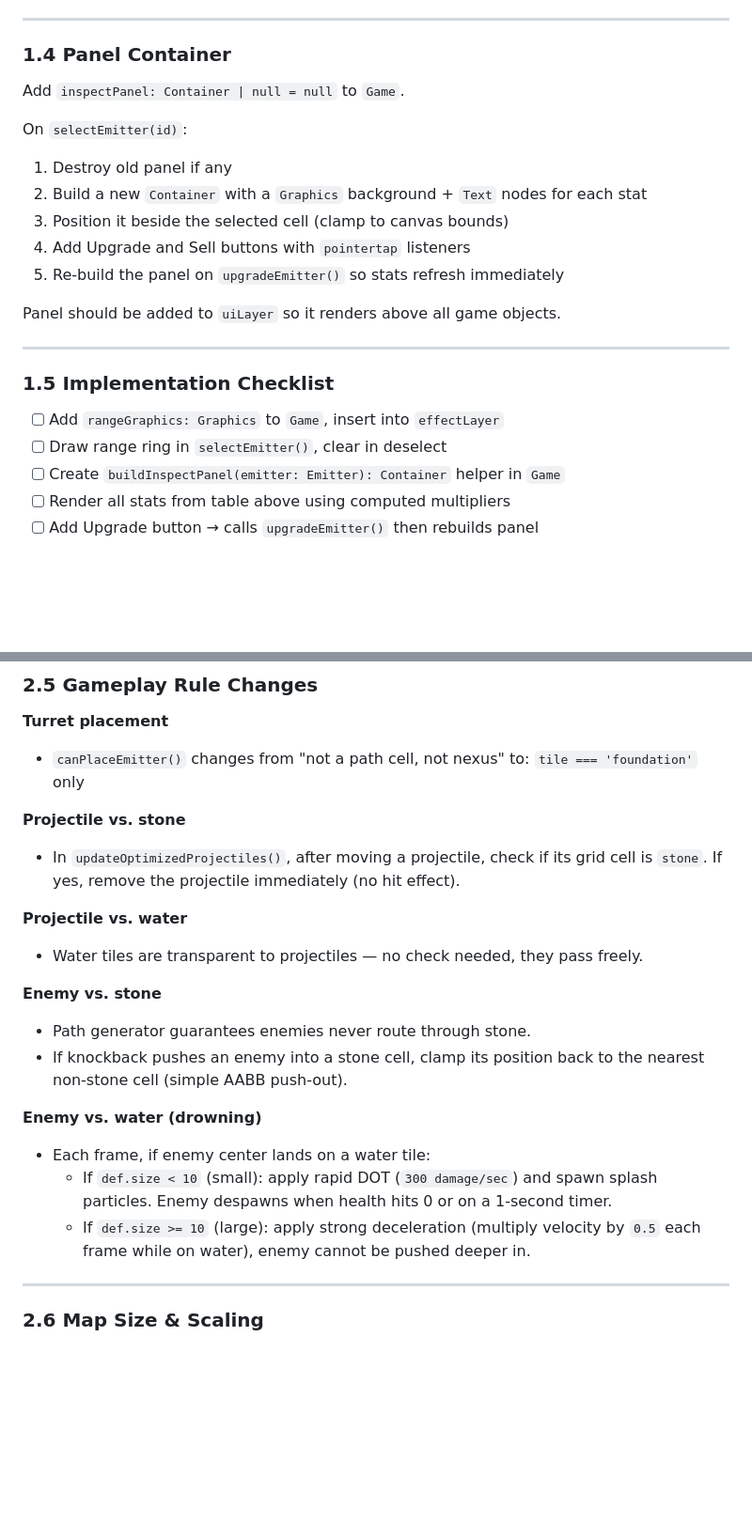
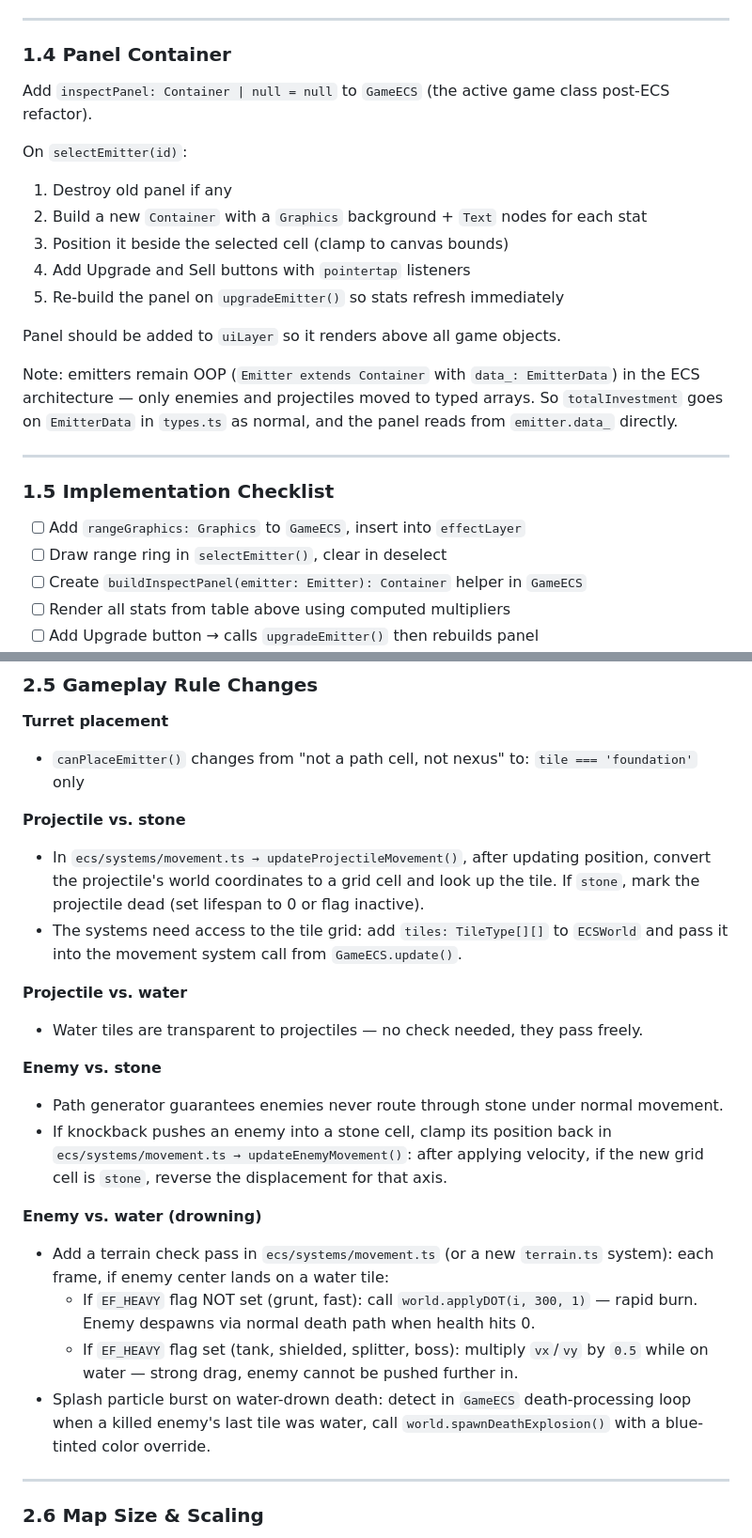
Before and after one commit to nicklaude/pixelclash, a Markdown page: TODOS_BARNOS.md, 2 parts joined by grey strips. Shown at 94% size. Drawn GitHub-style; blank space fills up the shorter version.

```diff
--- a/TODOS_BARNOS.md
+++ b/TODOS_BARNOS.md
@@ -65,7 +65,7 @@ Panel appears anchored to the selected turret cell, nudged inward if near an edg
 
 ### 1.4 Panel Container
 
-Add `inspectPanel: Container | null = null` to `Game`.
+Add `inspectPanel: Container | null = null` to `GameECS` (the active game class post-ECS refactor).
 
 On `selectEmitter(id)`:
 1. Destroy old panel if any
@@ -76,13 +76,17 @@ On `selectEmitter(id)`:
 
 Panel should be added to `uiLayer` so it renders above all game objects.
 
+Note: emitters remain OOP (`Emitter extends Container` with `data_: EmitterData`) in the
+ECS architecture — only enemies and projectiles moved to typed arrays. So `totalInvestment`
+goes on `EmitterData` in `types.ts` as normal, and the panel reads from `emitter.data_` directly.
+
 ---
 
 ### 1.5 Implementation Checklist
 
-- [ ] Add `rangeGraphics: Graphics` to `Game`, insert into `effectLayer`
+- [ ] Add `rangeGraphics: Graphics` to `GameECS`, insert into `effectLayer`
 - [ ] Draw range ring in `selectEmitter()`, clear in deselect
-- [ ] Create `buildInspectPanel(emitter: Emitter): Container` helper in `Game`
+- [ ] Create `buildInspectPanel(emitter: Emitter): Container` helper in `GameECS`
 - [ ] Render all stats from table above using computed multipliers
 - [ ] Add Upgrade button → calls `upgradeEmitter()` then rebuilds panel
 - [ ] Track `totalInvestment` on `EmitterData` (base cost + every upgrade cost paid at placement/upgrade time)
@@ -219,23 +223,31 @@ Stone tiles get a subtle bevel: draw the cell slightly darker on bottom/right ed
   `tile === 'foundation'` only
 
 **Projectile vs. stone**
-- In `updateOptimizedProjectiles()`, after moving a projectile, check if its
-  grid cell is `stone`. If yes, remove the projectile immediately (no hit effect).
+- In `ecs/systems/movement.ts → updateProjectileMovement()`, after updating position,
+  convert the projectile's world coordinates to a grid cell and look up the tile.
+  If `stone`, mark the projectile dead (set lifespan to 0 or flag inactive).
+- The systems need access to the tile grid: add `tiles: TileType[][]` to `ECSWorld`
+  and pass it into the movement system call from `GameECS.update()`.
 
 **Projectile vs. water**
 - Water tiles are transparent to projectiles — no check needed, they pass freely.
 
 **Enemy vs. stone**
-- Path generator guarantees enemies never route through stone.
-- If knockback pushes an enemy into a stone cell, clamp its position back to
-  the nearest non-stone cell (simple AABB push-out).
+- Path generator guarantees enemies never route through stone under normal movement.
+- If knockback pushes an enemy into a stone cell, clamp its position back in
+  `ecs/systems/movement.ts → updateEnemyMovement()`: after applying velocity, if the
+  new grid cell is `stone`, reverse the displacement for that axis.
 
 **Enemy vs. water (drowning)**
-- Each frame, if enemy center lands on a water tile:
-  - If `def.size < 10` (small): apply rapid DOT (`300 damage/sec`) and spawn
-    splash particles. Enemy despawns when health hits 0 or on a 1-second timer.
-  - If `def.size >= 10` (large): apply strong deceleration (multiply velocity
-    by `0.5` each frame while on water), enemy cannot be pushed deeper in.
+- Add a terrain check pass in `ecs/systems/movement.ts` (or a new `terrain.ts` system):
+  each frame, if enemy center lands on a water tile:
+  - If `EF_HEAVY` flag NOT set (grunt, fast): call `world.applyDOT(i, 300, 1)` — rapid
+    burn. Enemy despawns via normal death path when health hits 0.
+  - If `EF_HEAVY` flag set (tank, shielded, splitter, boss): multiply `vx`/`vy` by `0.5`
+    while on water — strong drag, enemy cannot be pushed further in.
+- Splash particle burst on water-drown death: detect in `GameECS` death-processing loop
+  when a killed enemy's last tile was water, call `world.spawnDeathExplosion()` with a
+  blue-tinted color override.
 
 ---
 
```
Also changed, not shown: other parts of TODOS_BARNOS.md (+92 -10 lines).
